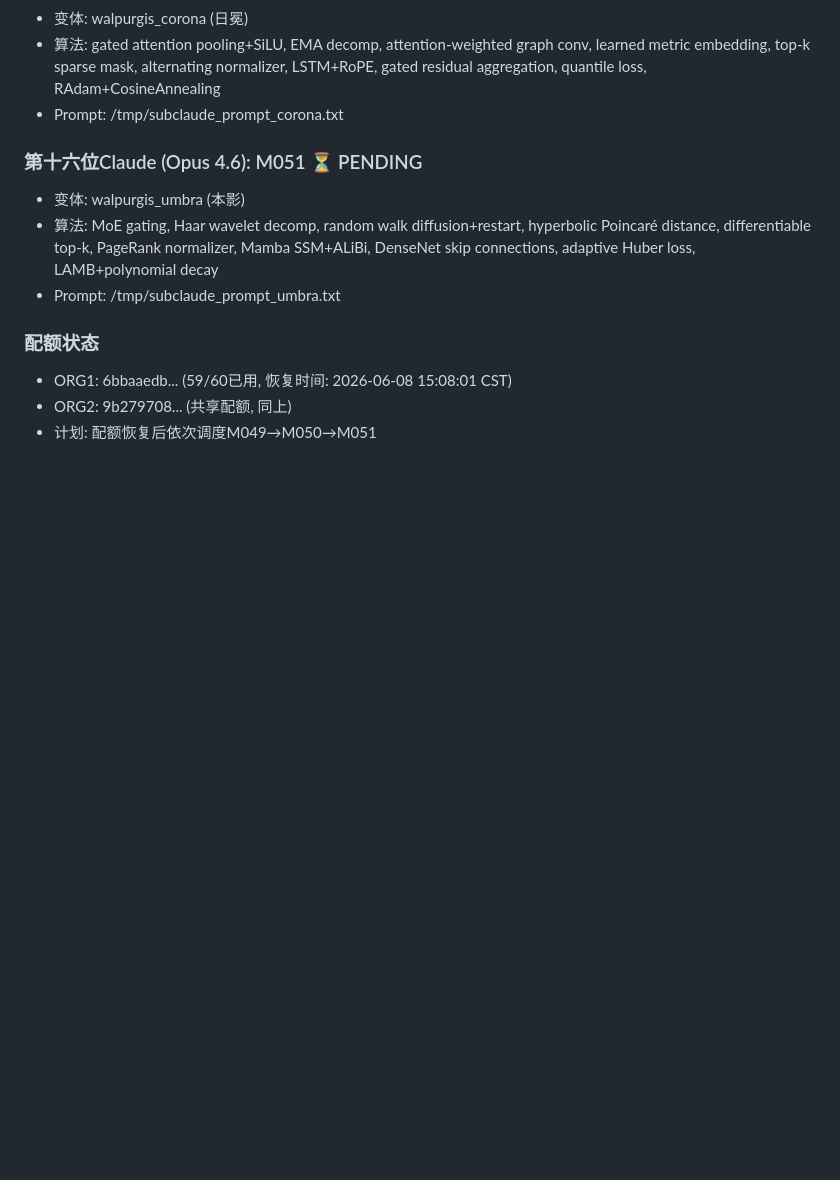
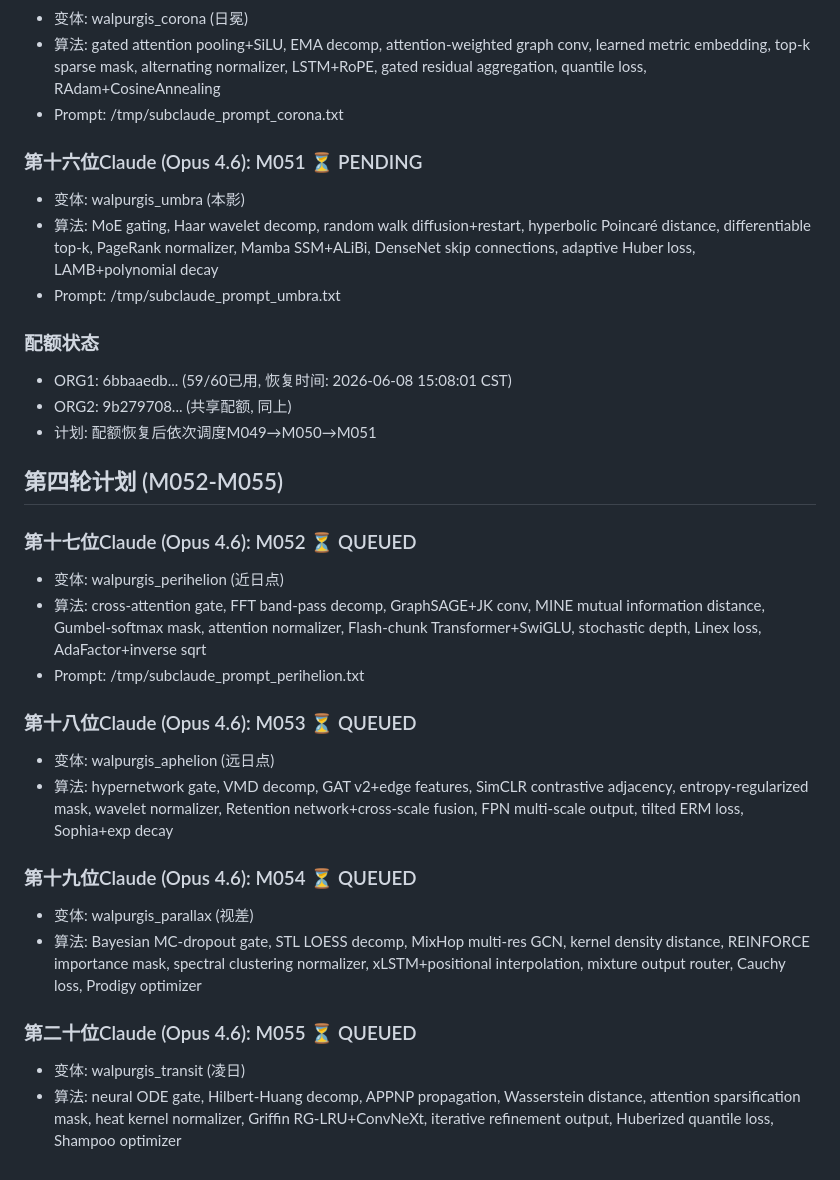
Before and after one commit to dylanyunlon/walpurgis-WTFGG, a Markdown page: MULTI_CLAUDE_PLAN.md, the part around the change. GitHub-like rendering; blank space fills up the shorter version.

Commit message:
docs: add wave 4 plan (M052-M055: perihelion, aphelion, parallax, transit)

```diff
--- a/MULTI_CLAUDE_PLAN.md
+++ b/MULTI_CLAUDE_PLAN.md
@@ -257,3 +257,30 @@
 - ORG1: 6bbaaedb... (59/60已用, 恢复时间: 2026-06-08 15:08:01 CST)
 - ORG2: 9b279708... (共享配额, 同上)
 - 计划: 配额恢复后依次调度M049→M050→M051
+
+## 第四轮计划 (M052-M055)
+
+### 第十七位Claude (Opus 4.6): M052 ⏳ QUEUED
+- 变体: walpurgis_perihelion (近日点)
+- 算法: cross-attention gate, FFT band-pass decomp, GraphSAGE+JK conv,
+  MINE mutual information distance, Gumbel-softmax mask, attention normalizer,
+  Flash-chunk Transformer+SwiGLU, stochastic depth, Linex loss, AdaFactor+inverse sqrt
+- Prompt: /tmp/subclaude_prompt_perihelion.txt
+
+### 第十八位Claude (Opus 4.6): M053 ⏳ QUEUED
+- 变体: walpurgis_aphelion (远日点)
+- 算法: hypernetwork gate, VMD decomp, GAT v2+edge features,
+  SimCLR contrastive adjacency, entropy-regularized mask, wavelet normalizer,
+  Retention network+cross-scale fusion, FPN multi-scale output, tilted ERM loss, Sophia+exp decay
+
+### 第十九位Claude (Opus 4.6): M054 ⏳ QUEUED
+- 变体: walpurgis_parallax (视差)
+- 算法: Bayesian MC-dropout gate, STL LOESS decomp, MixHop multi-res GCN,
+  kernel density distance, REINFORCE importance mask, spectral clustering normalizer,
+  xLSTM+positional interpolation, mixture output router, Cauchy loss, Prodigy optimizer
+
+### 第二十位Claude (Opus 4.6): M055 ⏳ QUEUED
+- 变体: walpurgis_transit (凌日)
+- 算法: neural ODE gate, Hilbert-Huang decomp, APPNP propagation,
+  Wasserstein distance, attention sparsification mask, heat kernel normalizer,
+  Griffin RG-LRU+ConvNeXt, iterative refinement output, Huberized quantile loss, Shampoo optimizer
```
